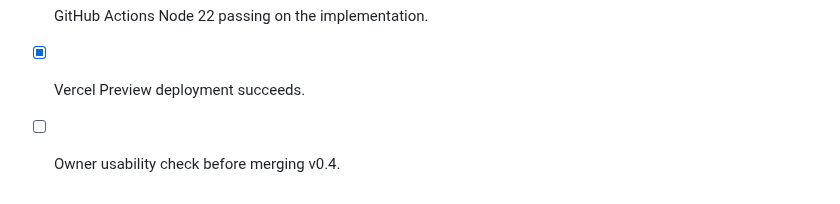
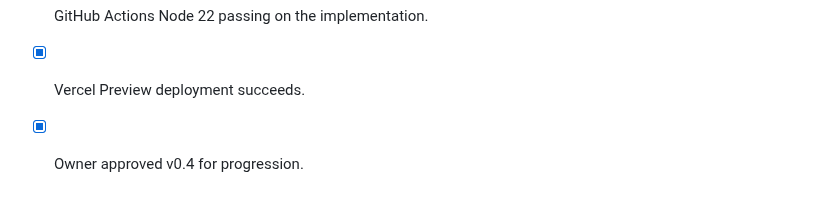
Before and after one commit to nexagrouptech/ElectroLabAI, a Markdown page: PROJECT_STATUS.md, the part around the change. Drawn GitHub-style.

Commit message:
docs: certify owner approval for v0.4

```diff
--- a/PROJECT_STATUS.md
+++ b/PROJECT_STATUS.md
@@ -72,4 +72,4 @@ ElectroLab must be built as a complete useful product without AI first.
 - [x] GitHub Actions Node 20 passing on the implementation.
 - [x] GitHub Actions Node 22 passing on the implementation.
 - [x] Vercel Preview deployment succeeds.
-- [ ] Owner usability check before merging v0.4.
+- [x] Owner approved v0.4 for progression.
```
